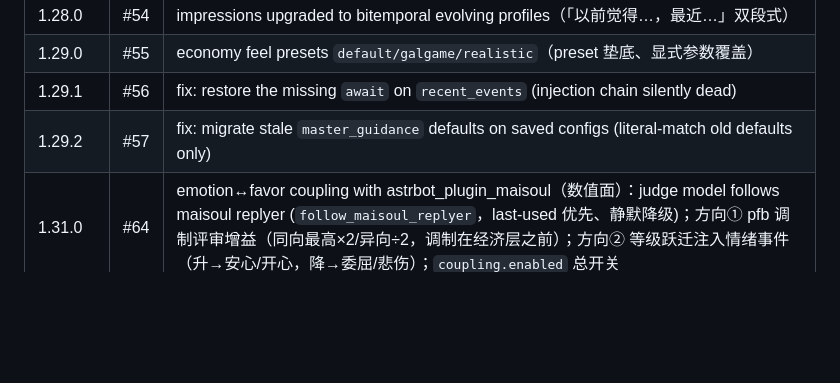
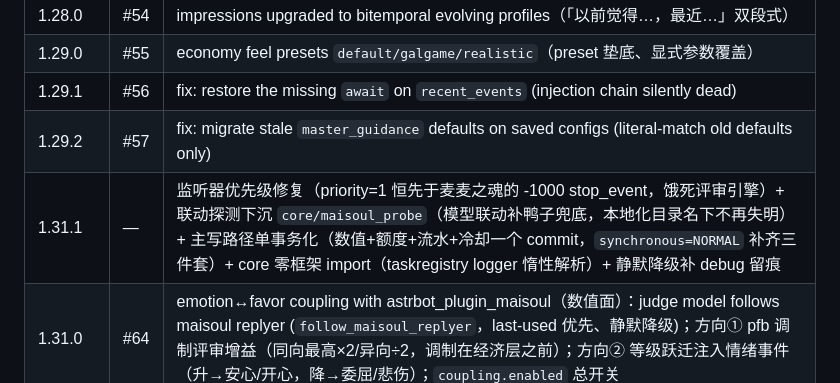
Before and after one commit to yiwuerxin/astrbot_plugin_xinxian, a Markdown page: AGENTS.md, the part around the change. Rendered like a GitHub page; blank space fills up the shorter version.

Commit message:
chore(release): v1.31.1——版本联动 + AGENTS.md 版本表行

```diff
--- a/AGENTS.md
+++ b/AGENTS.md
@@ -166,6 +166,7 @@ Review every diff hunk against §1 and §2 — do not trust the PR body's claims
 | 1.29.0 | #55 | economy feel presets `default/galgame/realistic`（preset 垫底、显式参数覆盖） |
 | 1.29.1 | #56 | fix: restore the missing `await` on `recent_events` (injection chain silently dead) |
 | 1.29.2 | #57 | fix: migrate stale `master_guidance` defaults on saved configs (literal-match old defaults only) |
+| 1.31.1 | — | 监听器优先级修复（priority=1 恒先于麦麦之魂的 -1000 stop_event，饿死评审引擎）+ 联动探测下沉 `core/maisoul_probe`（模型联动补鸭子兜底，本地化目录名下不再失明）+ 主写路径单事务化（数值+额度+流水+冷却一个 commit，`synchronous=NORMAL` 补齐三件套）+ core 零框架 import（taskregistry logger 惰性解析）+ 静默降级补 debug 留痕 |
 | 1.31.0 | #64 | emotion↔favor coupling with astrbot_plugin_maisoul（数值面）：judge model follows maisoul replyer (`follow_maisoul_replyer`，last-used 优先、静默降级)；方向① pfb 调制评审增益（同向最高×2/异向÷2，调制在经济层之前）；方向② 等级跃迁注入情绪事件（升→安心/开心，降→委屈/悲伤）；`coupling.enabled` 总开关 |
 | 1.30.0 | — | GOAL 加固批次：X1 流水精确匹配（fuzzy 仅 WebUI）；X2 注入链路防护+模板装配期校验；X3 LLM 超时（judge.timeout_sec）；X4 撤销单事务（apply_undo）；X7 面板经服务+undo/refresh 改 POST；X8 排行图 to_thread+临时图延迟清理；X9 重读线程池；X10 TaskRegistry；P-F 评审清洗+防注入声明；P-C 带权印象点（schema v9，默认关）；P-H facade.get_profile |
 | 1.29.3 | #58 | refactor: `ImpressionService` split out of FavorService; pinyin maps → `core/naming.py`, tier anchors single-sourced; SQLite upserts merged (`touch` preserves decay-anchor semantics); fixes: cap fallback defaults aligned to schema (4/8), rank-image temp PNG cleanup, nickname cache cap, structured impression-refresh result; decay-floor docstring corrected (two levels) |
```
